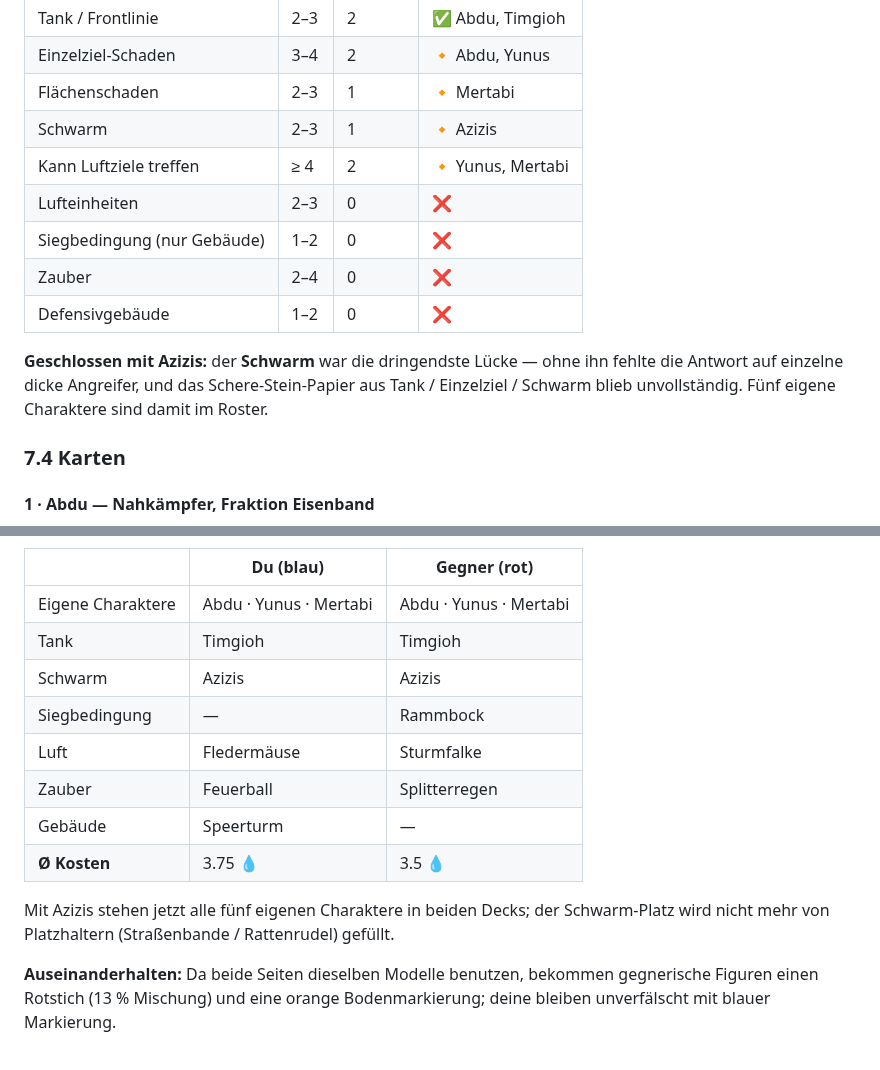
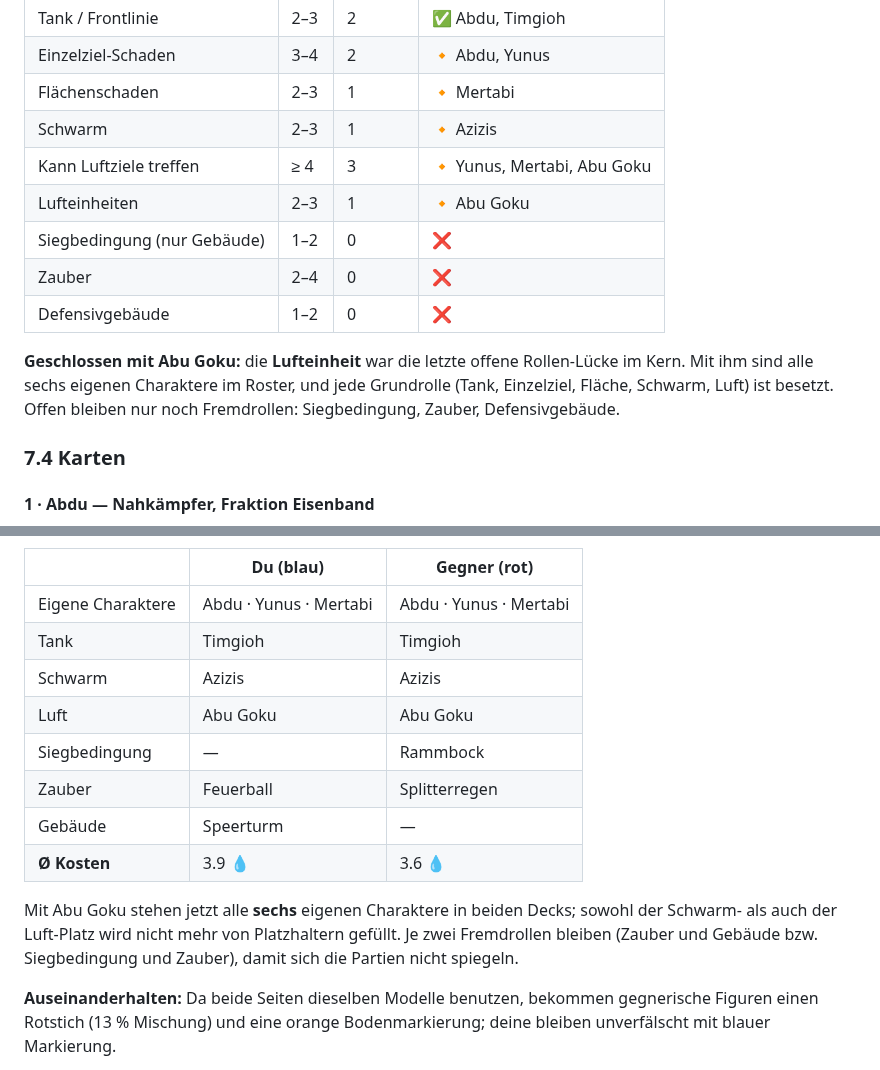
Before and after one commit to AliHijazi2/CR2, a Markdown page: docs/kartenwerkstatt.md, 2 parts joined by grey strips. Rendered like a GitHub page.

```diff
--- a/docs/kartenwerkstatt.md
+++ b/docs/kartenwerkstatt.md
@@ -247,16 +247,16 @@ Wird nach jeder neuen Karte aktualisiert. Rot = noch nicht abgedeckt.
 | Einzelziel-Schaden | 3–4 | 2 | 🔸 Abdu, Yunus |
 | Flächenschaden | 2–3 | 1 | 🔸 Mertabi |
 | Schwarm | 2–3 | 1 | 🔸 Azizis |
-| Kann Luftziele treffen | ≥ 4 | 2 | 🔸 Yunus, Mertabi |
-| Lufteinheiten | 2–3 | 0 | ❌ |
+| Kann Luftziele treffen | ≥ 4 | 3 | 🔸 Yunus, Mertabi, Abu Goku |
+| Lufteinheiten | 2–3 | 1 | 🔸 Abu Goku |
 | Siegbedingung (nur Gebäude) | 1–2 | 0 | ❌ |
 | Zauber | 2–4 | 0 | ❌ |
 | Defensivgebäude | 1–2 | 0 | ❌ |
 
-**Geschlossen mit Azizis:** der **Schwarm** war die dringendste Lücke — ohne
-ihn fehlte die Antwort auf einzelne dicke Angreifer, und das
-Schere-Stein-Papier aus Tank / Einzelziel / Schwarm blieb unvollständig.
-Fünf eigene Charaktere sind damit im Roster.
+**Geschlossen mit Abu Goku:** die **Lufteinheit** war die letzte offene
+Rollen-Lücke im Kern. Mit ihm sind alle sechs eigenen Charaktere im Roster,
+und jede Grundrolle (Tank, Einzelziel, Fläche, Schwarm, Luft) ist besetzt.
+Offen bleiben nur noch Fremdrollen: Siegbedingung, Zauber, Defensivgebäude.
 
 ### 7.4 Karten
 
@@ -400,15 +400,16 @@ sich die Partien nicht spiegeln.
 | Eigene Charaktere | Abdu · Yunus · Mertabi | Abdu · Yunus · Mertabi |
 | Tank | Timgioh | Timgioh |
 | Schwarm | Azizis | Azizis |
+| Luft | Abu Goku | Abu Goku |
 | Siegbedingung | — | Rammbock |
-| Luft | Fledermäuse | Sturmfalke |
 | Zauber | Feuerball | Splitterregen |
 | Gebäude | Speerturm | — |
-| **Ø Kosten** | 3.75 💧 | 3.5 💧 |
+| **Ø Kosten** | 3.9 💧 | 3.6 💧 |
 
-Mit Azizis stehen jetzt alle fünf eigenen Charaktere in beiden Decks; der
-Schwarm-Platz wird nicht mehr von Platzhaltern (Straßenbande / Rattenrudel)
-gefüllt.
+Mit Abu Goku stehen jetzt alle **sechs** eigenen Charaktere in beiden
+Decks; sowohl der Schwarm- als auch der Luft-Platz wird nicht mehr von
+Platzhaltern gefüllt. Je zwei Fremdrollen bleiben (Zauber und Gebäude bzw.
+Siegbedingung und Zauber), damit sich die Partien nicht spiegeln.
 
 **Auseinanderhalten:** Da beide Seiten dieselben Modelle benutzen, bekommen
 gegnerische Figuren einen Rotstich (13 % Mischung) und eine orange
```
Also changed, not shown: other parts of docs/kartenwerkstatt.md (+54 -0 lines), assets/cards/abugoku.jpg (added), 3 other files.
